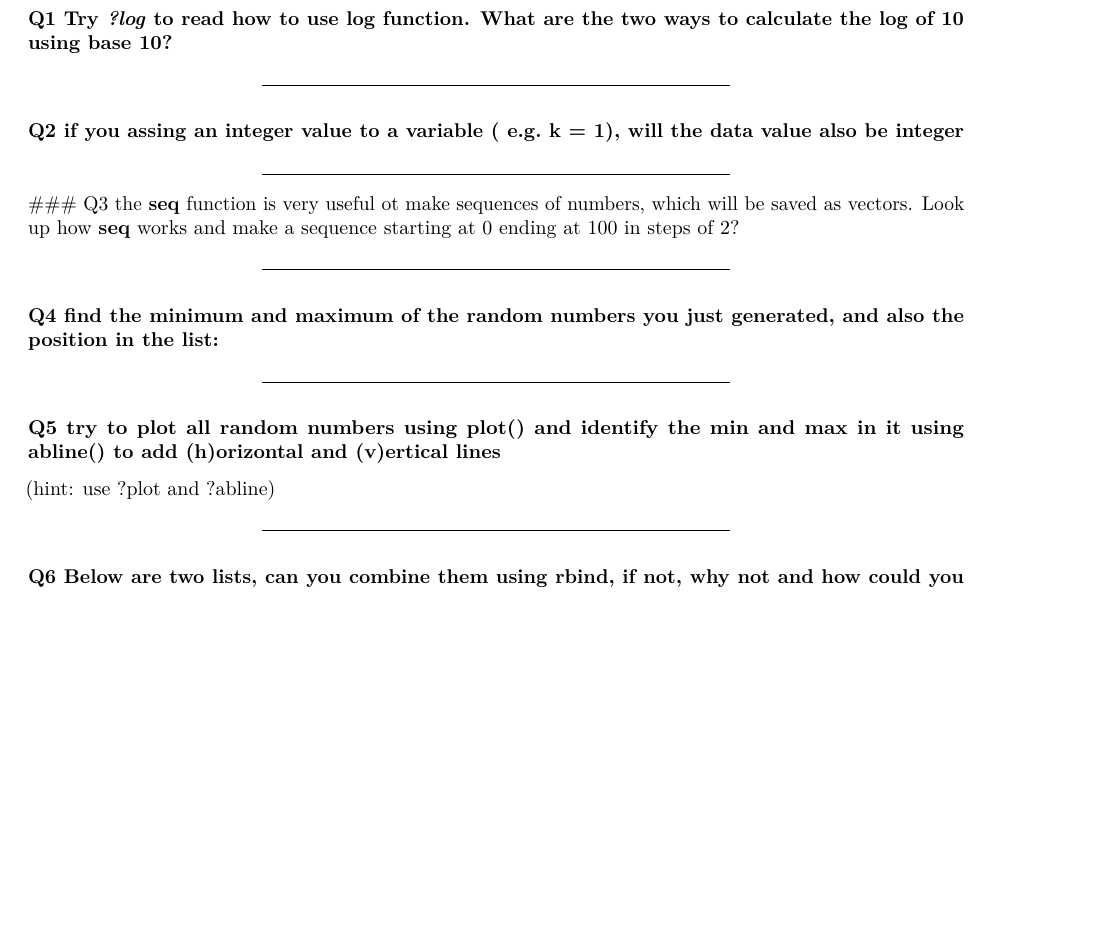
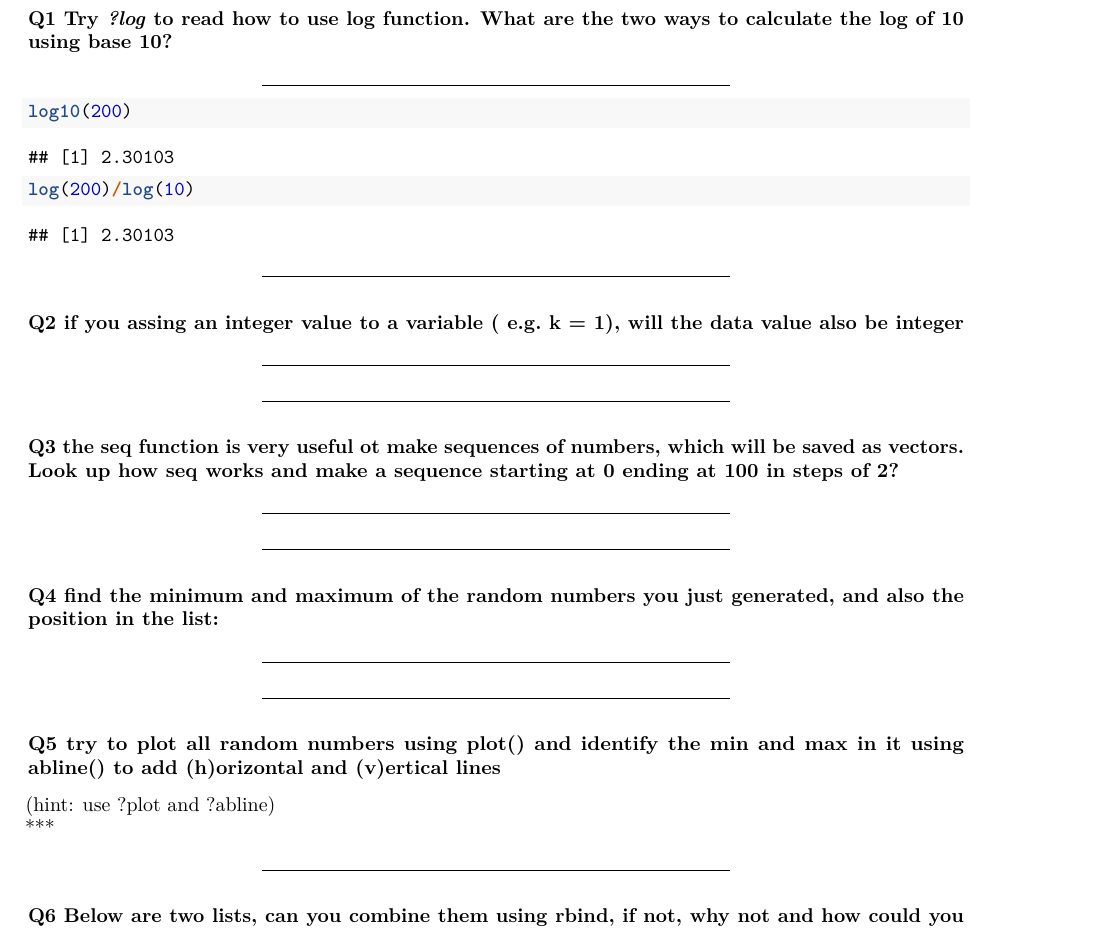
Before and after one commit to deZakelijke/Brein_en_Cognitie, an R Markdown document (LC1/LC1_1_Intro_R.Rmd): part of page 14 of 14 before the commit and part of page 14 of 15 after it, cut so that both start at the same text, the shorter picture padded with empty space. Rendered offline with R 4.5, knitr and Pandoc, then LaTeX, with nearby package versions; some code elsewhere in the file could not run offline.

Commit message:
code blokken toegevoegd

````diff
--- a/LC1/LC1_1_Intro_R.Rmd
+++ b/LC1/LC1_1_Intro_R.Rmd
@@ -221,7 +221,7 @@ We can also construct a grid by combining to vectors using __expand.grid__
 This can be usefull when you want to test a function for a combination of parameters
 ```{r}
 xgrid <- seq(1,3,1) # short for of seq
-ygrid <- seq(-2,0,1)
+xygrid <- seq(-2,0,1)
 grid <- expand.grid(xgrid, ygrid) # not limited to 2D can be longer list of lists
 grid
 ```
@@ -304,6 +304,8 @@ rr =runif(100, 0, 1) # generates 100 random numbers between 0 and 1. unif indica
 ### Q4 find the minimum and maximum of the random numbers you just generated, and also the position in the list:
 ***
 
+```{r}
+```
 
   ***
 ### Q5 try to plot all random numbers using __plot()__ and identify the min and max in it using __abline()__ to add (h)orizontal and (v)ertical lines
@@ -555,24 +557,44 @@ x<-read.csv(file.choose()) # open dialog to open a csv file.
 
 
 ***
+### Q1 Try _?log_ to read how to use log function. What are the two ways to calculate the log of 10 using base 10?
+***
+```{r}
+log10(200)
+log(200)/log(10)
+```
 
-### Q1 Try _?log_ to read how to use log function. What are the two ways to calculate the log of 10 using base 10?
+
+
+***
+### Q2 if you assing an integer value to a variable ( e.g. k = 1), will the data value also be integer
+***
+```{r}
+
+```
 
 
 ***
 
-### Q2 if you assing an integer value to a variable ( e.g. k = 1), will the data value also be integer
+### Q3 the __seq__ function is very useful ot make sequences of numbers, which will be saved as vectors. Look up how __seq__ works and make a sequence starting at 0 ending at 100 in steps of 2?
+***
+```{r}
 
+```
 
-***
-
-  ### Q3 the __seq__ function is very useful ot make sequences of numbers, which will be saved as vectors. Look up how __seq__ works and make a sequence starting at 0 ending at 100 in steps of 2?
 
 
 ***
 ### Q4 find the minimum and maximum of the random numbers you just generated, and also the position in the list:
+***
+```{r}
+
+
+```
 
 
 ***
 ### Q5 try to plot all random numbers using __plot()__ and identify the min and max in it using __abline()__ to add (h)orizontal and (v)ertical lines
 (hint: use ?plot and ?abline)
+***
+```{r}
````
Also changed, not shown: LC1/LC1_1_Intro_R.Rmd (16 more changed lines).
